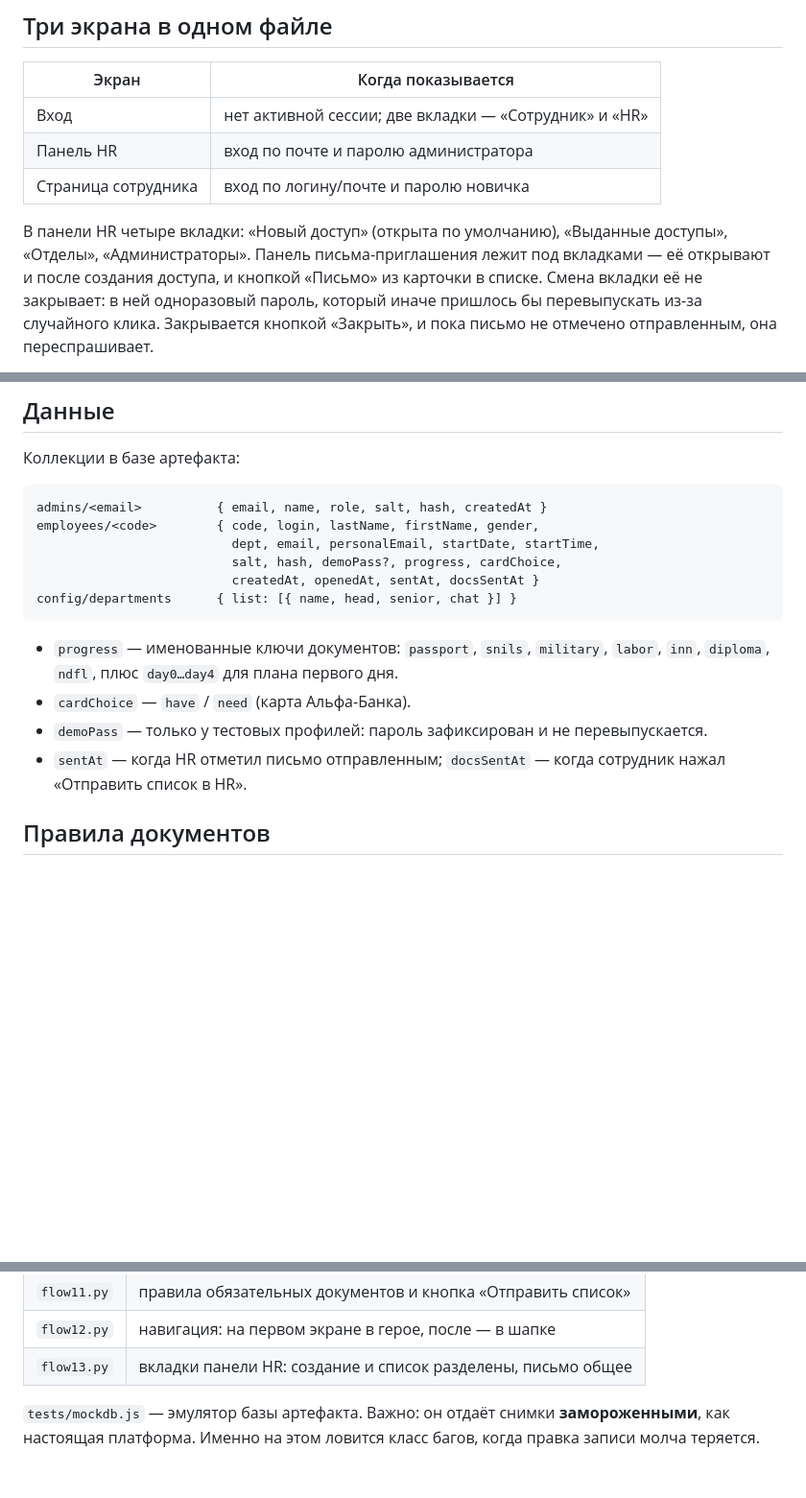
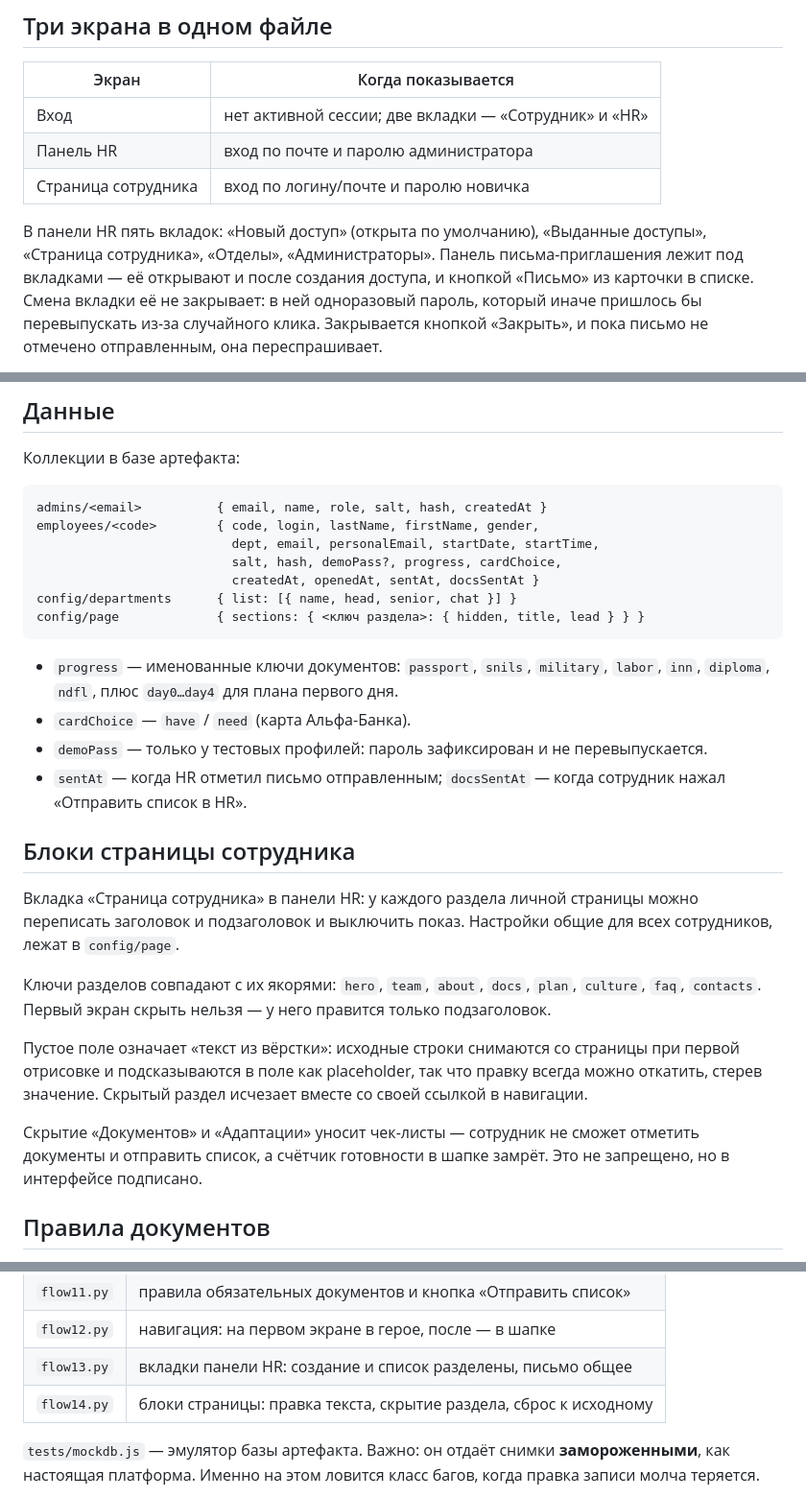
Before and after one commit to hriwayhr/HR-projects, a Markdown page: README.md, 3 parts joined by grey strips. Shown at 96% size. Drawn GitHub-style; blank space fills up the shorter version.

Commit message:
README: блоки страницы сотрудника
Описание вкладки, ключи разделов, config/page в схеме данных и оговорка
про скрытие «Документов» и «Адаптации». Отстал от предыдущего коммита —
скрипт правки README упал, а git отработал отдельной командой.

Co-Authored-By: Claude Opus 5 <noreply@anthropic.com>
Claude-Session: https://claude.ai/code/session_01B4Lpi8T2z4bdsFAuhbUkmv

````diff
--- a/README.md
+++ b/README.md
@@ -30,8 +30,8 @@ tests/                  автотесты на Playwright + эмулятор б
 | Панель HR | вход по почте и паролю администратора |
 | Страница сотрудника | вход по логину/почте и паролю новичка |
 
-В панели HR четыре вкладки: «Новый доступ» (открыта по умолчанию), «Выданные
-доступы», «Отделы», «Администраторы». Панель письма-приглашения лежит под
+В панели HR пять вкладок: «Новый доступ» (открыта по умолчанию), «Выданные
+доступы», «Страница сотрудника», «Отделы», «Администраторы». Панель письма-приглашения лежит под
 вкладками — её открывают и после создания доступа, и кнопкой «Письмо» из
 карточки в списке. Смена вкладки её не закрывает: в ней одноразовый пароль,
 который иначе пришлось бы перевыпускать из-за случайного клика. Закрывается
@@ -74,6 +74,7 @@ employees/<code>        { code, login, lastName, firstName, gender,
                           salt, hash, demoPass?, progress, cardChoice,
                           createdAt, openedAt, sentAt, docsSentAt }
 config/departments      { list: [{ name, head, senior, chat }] }
+config/page             { sections: { <ключ раздела>: { hidden, title, lead } } }
 ```
 
 - `progress` — именованные ключи документов: `passport`, `snils`, `military`,
@@ -82,6 +83,25 @@ config/departments      { list: [{ name, head, senior, chat }] }
 - `demoPass` — только у тестовых профилей: пароль зафиксирован и не перевыпускается.
 - `sentAt` — когда HR отметил письмо отправленным; `docsSentAt` — когда сотрудник
   нажал «Отправить список в HR».
+
+## Блоки страницы сотрудника
+
+Вкладка «Страница сотрудника» в панели HR: у каждого раздела личной страницы
+можно переписать заголовок и подзаголовок и выключить показ. Настройки общие
+для всех сотрудников, лежат в `config/page`.
+
+Ключи разделов совпадают с их якорями: `hero`, `team`, `about`, `docs`,
+`plan`, `culture`, `faq`, `contacts`. Первый экран скрыть нельзя — у него
+правится только подзаголовок.
+
+Пустое поле означает «текст из вёрстки»: исходные строки снимаются со
+страницы при первой отрисовке и подсказываются в поле как placeholder, так
+что правку всегда можно откатить, стерев значение. Скрытый раздел исчезает
+вместе со своей ссылкой в навигации.
+
+Скрытие «Документов» и «Адаптации» уносит чек-листы — сотрудник не сможет
+отметить документы и отправить список, а счётчик готовности в шапке замрёт.
+Это не запрещено, но в интерфейсе подписано.
 
 ## Правила документов
 
@@ -126,6 +146,7 @@ python3 flow11.py    # обязательные/необязательные д
 | `flow11.py` | правила обязательных документов и кнопка «Отправить список» |
 | `flow12.py` | навигация: на первом экране в герое, после — в шапке |
 | `flow13.py` | вкладки панели HR: создание и список разделены, письмо общее |
+| `flow14.py` | блоки страницы: правка текста, скрытие раздела, сброс к исходному |
 
 `tests/mockdb.js` — эмулятор базы артефакта. Важно: он отдаёт снимки **замороженными**,
 как настоящая платформа. Именно на этом ловится класс багов, когда правка записи
````
